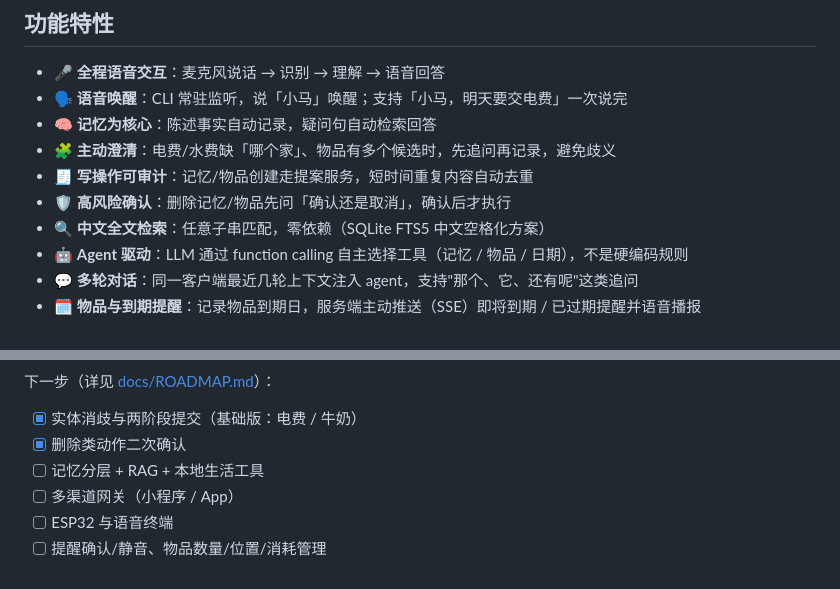
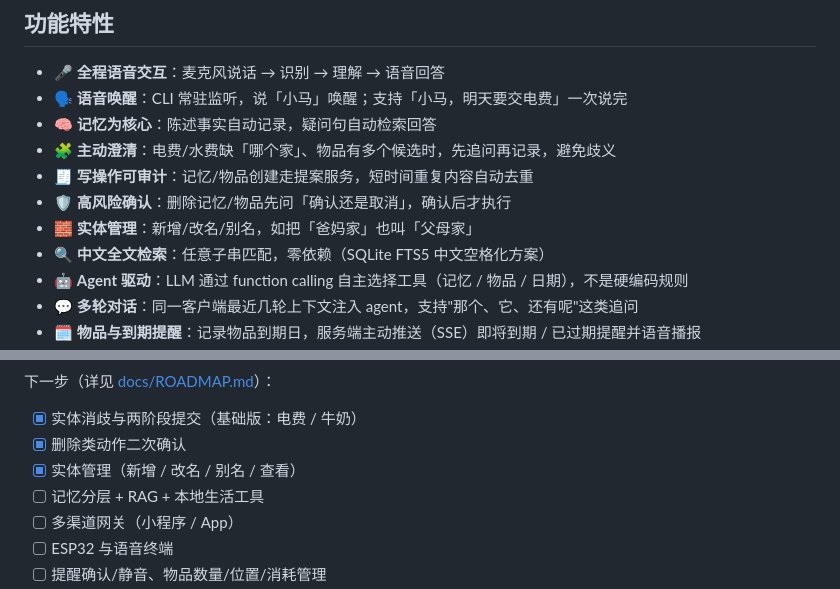
Before and after one commit to zephyr-pony/home-smart-terminal, a Markdown page: README.md, 2 parts joined by grey strips. Drawn GitHub-style.

```diff
--- a/README.md
+++ b/README.md
@@ -10,6 +10,7 @@
 - 🧩 **主动澄清**：电费/水费缺「哪个家」、物品有多个候选时，先追问再记录，避免歧义
 - 🧾 **写操作可审计**：记忆/物品创建走提案服务，短时间重复内容自动去重
 - 🛡️ **高风险确认**：删除记忆/物品先问「确认还是取消」，确认后才执行
+- 🧱 **实体管理**：新增/改名/别名，如把「爸妈家」也叫「父母家」
 - 🔍 **中文全文检索**：任意子串匹配，零依赖（SQLite FTS5 中文空格化方案）
 - 🤖 **Agent 驱动**：LLM 通过 function calling 自主选择工具（记忆 / 物品 / 日期），不是硬编码规则
 - 💬 **多轮对话**：同一客户端最近几轮上下文注入 agent，支持"那个、它、还有呢"这类追问
@@ -240,6 +241,7 @@ start.bat wake       # 或 python main.py wake
 
 - [x] 实体消歧与两阶段提交（基础版：电费 / 牛奶）
 - [x] 删除类动作二次确认
+- [x] 实体管理（新增 / 改名 / 别名 / 查看）
 - [ ] 记忆分层 + RAG + 本地生活工具
 - [ ] 多渠道网关（小程序 / App）
 - [ ] ESP32 与语音终端
```
Also changed, not shown: AGENTS.md (+9 -1 lines), docs/ROADMAP.md (+8 -8 lines).
